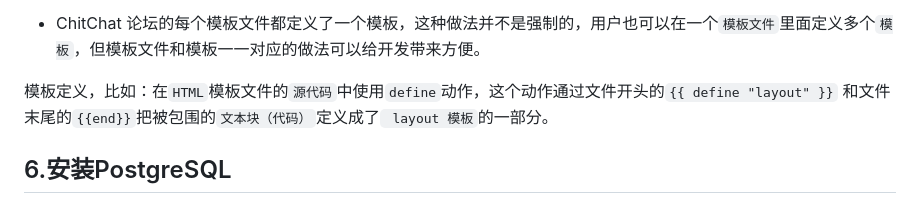
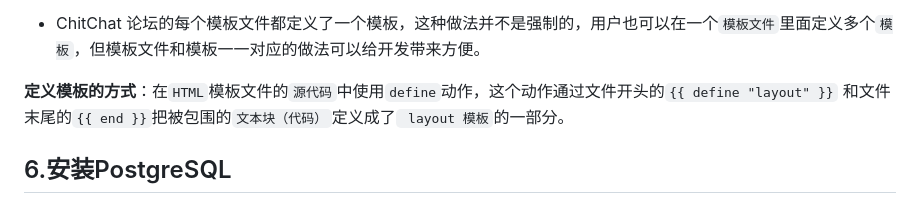
Before and after one commit to huangpengju/chitchat, a Markdown page: README.md, the part around the change. Rendered like a GitHub page.

Commit message:
优化readme

```diff
--- a/README.md
+++ b/README.md
@@ -87,7 +87,7 @@ templates := template.Must(template.ParseFiles(tmpl_files...))
 
 * ChitChat 论坛的每个模板文件都定义了一个模板，这种做法并不是强制的，用户也可以在一个`模板文件`里面定义多个`模板`，但模板文件和模板一一对应的做法可以给开发带来方便。
 
-模板定义，比如：在` HTML `模板文件的`源代码`中使用` define `动作，这个动作通过文件开头的` {{ define "layout" }} ` 和文件末尾的` {{end}} `把被包围的`文本块（代码）`定义成了` layout 模板`的一部分。
+**定义模板的方式**：在` HTML `模板文件的`源代码`中使用` define `动作，这个动作通过文件开头的` {{ define "layout" }} ` 和文件末尾的` {{ end }} `把被包围的`文本块（代码）`定义成了` layout 模板`的一部分。
 
 ## 6.安装PostgreSQL
 
```
